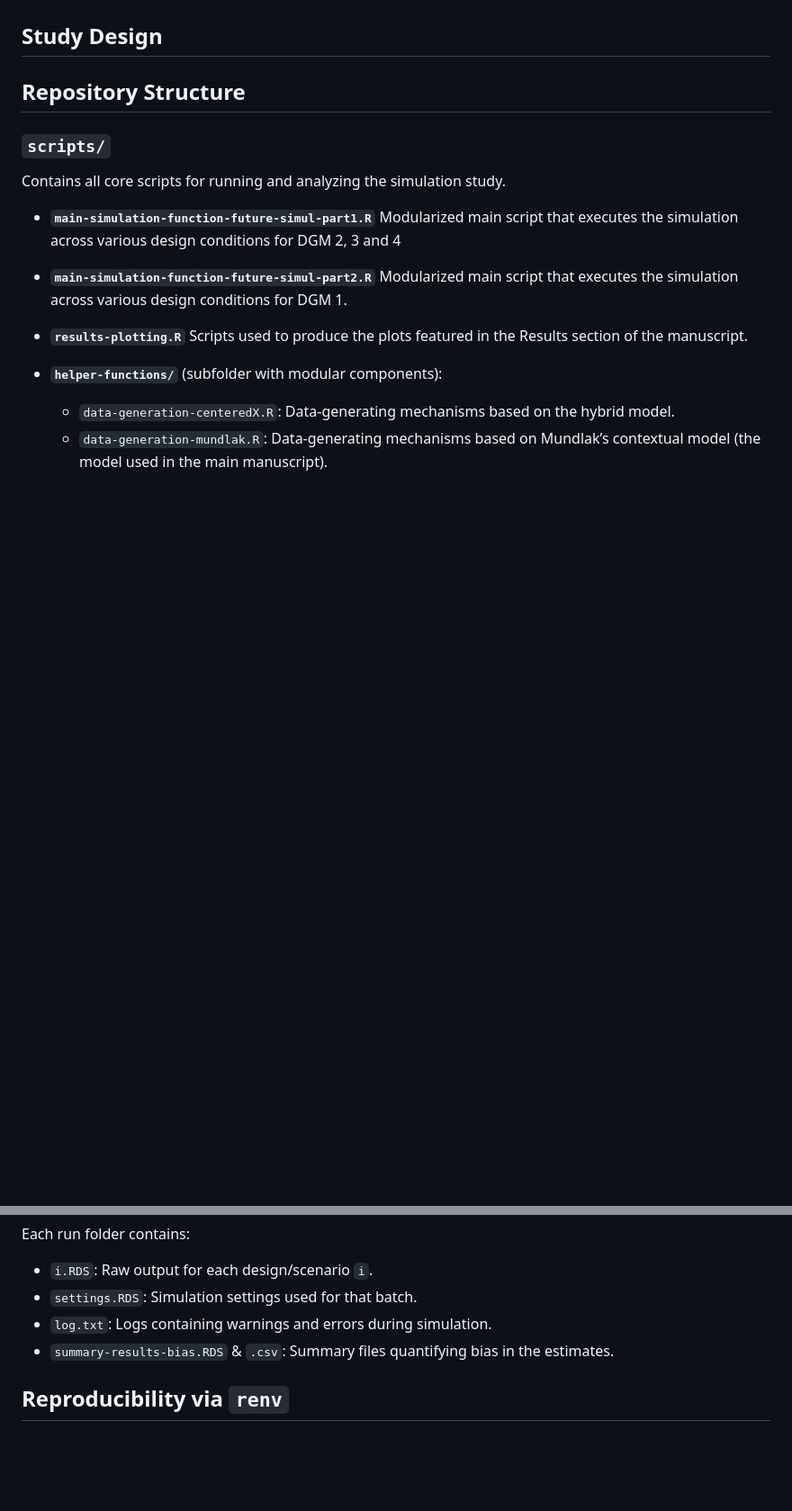
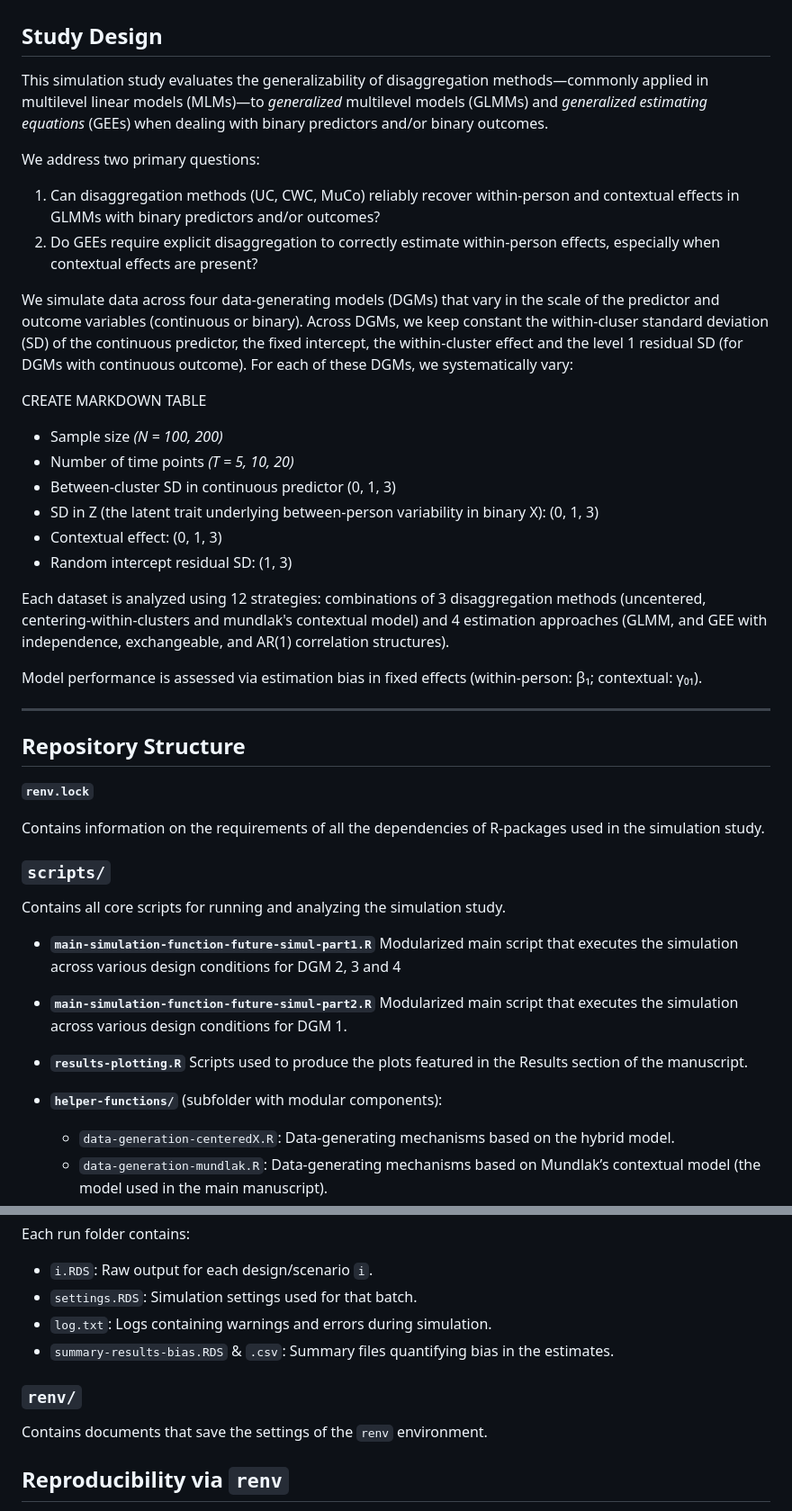
Before and after one commit to wardeiling/Master-Thesis, a Markdown page: README.md, 2 parts joined by grey strips. Shown: that part at 90% size. Drawn GitHub-style; blank space fills up the shorter version.

```diff
--- a/README.md
+++ b/README.md
@@ -10,8 +10,35 @@ This simulation study was approved by the Ethical Review Board of the Faculty of
 
 ## Study Design
 
+This simulation study evaluates the generalizability of disaggregation methods—commonly applied in multilevel linear models (MLMs)—to *generalized* multilevel models (GLMMs) and *generalized estimating equations* (GEEs) when dealing with binary predictors and/or binary outcomes.
+
+We address two primary questions:
+
+1. Can disaggregation methods (UC, CWC, MuCo) reliably recover within-person and contextual effects in GLMMs with binary predictors and/or outcomes?
+2. Do GEEs require explicit disaggregation to correctly estimate within-person effects, especially when contextual effects are present?
+
+We simulate data across four data-generating models (DGMs) that vary in the scale of the predictor and outcome variables (continuous or binary). Across DGMs, we keep constant the within-cluser standard deviation (SD) of the continuous predictor, the fixed intercept, the within-cluster effect and the level 1 residual SD (for DGMs with continuous outcome). For each of these DGMs, we systematically vary:
+
+CREATE MARKDOWN TABLE
+
+* Sample size *(N = 100, 200)*
+* Number of time points *(T = 5, 10, 20)*
+* Between-cluster SD in continuous predictor (0, 1, 3)
+* SD in Z (the latent trait underlying between-person variability in binary X): (0, 1, 3)
+* Contextual effect: (0, 1, 3)
+* Random intercept residual SD: (1, 3)
+
+Each dataset is analyzed using 12 strategies: combinations of 3 disaggregation methods (uncentered, centering-within-clusters and mundlak's contextual model) and 4 estimation approaches (GLMM, and GEE with independence, exchangeable, and AR(1) correlation structures).
+
+Model performance is assessed via estimation bias in fixed effects (within-person: β₁; contextual: γ₀₁).
+
+---
 
 ## Repository Structure
+
+**`renv.lock`**
+
+Contains information on the requirements of all the dependencies of R-packages used in the simulation study.
 
 ### `scripts/`
 
@@ -62,6 +89,10 @@ Each run folder contains:
 * `log.txt`: Logs containing warnings and errors during simulation.
 * `summary-results-bias.RDS` & `.csv`: Summary files quantifying bias in the estimates.
 
+### **`renv/`**
+
+Contains documents that save the settings of the `renv` environment.
+
 ## Reproducibility via `renv`
 
 This repository uses the [`renv`](https://rstudio.github.io/renv/) package to create a reproducible R environment. To replicate the computational setup:
```
